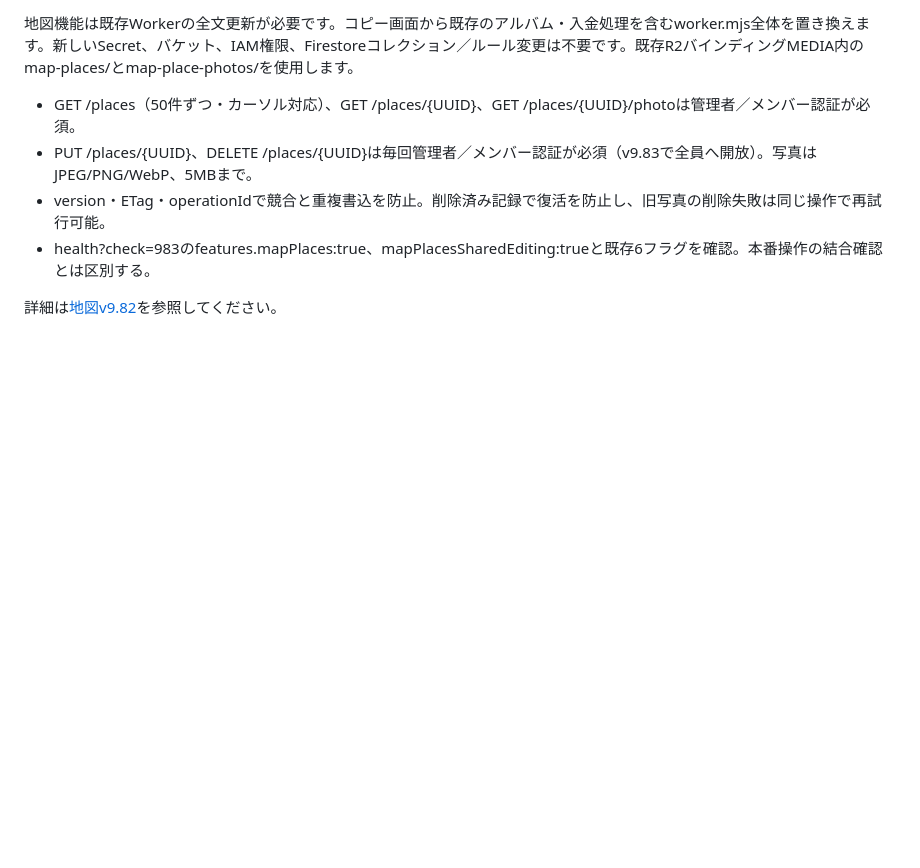
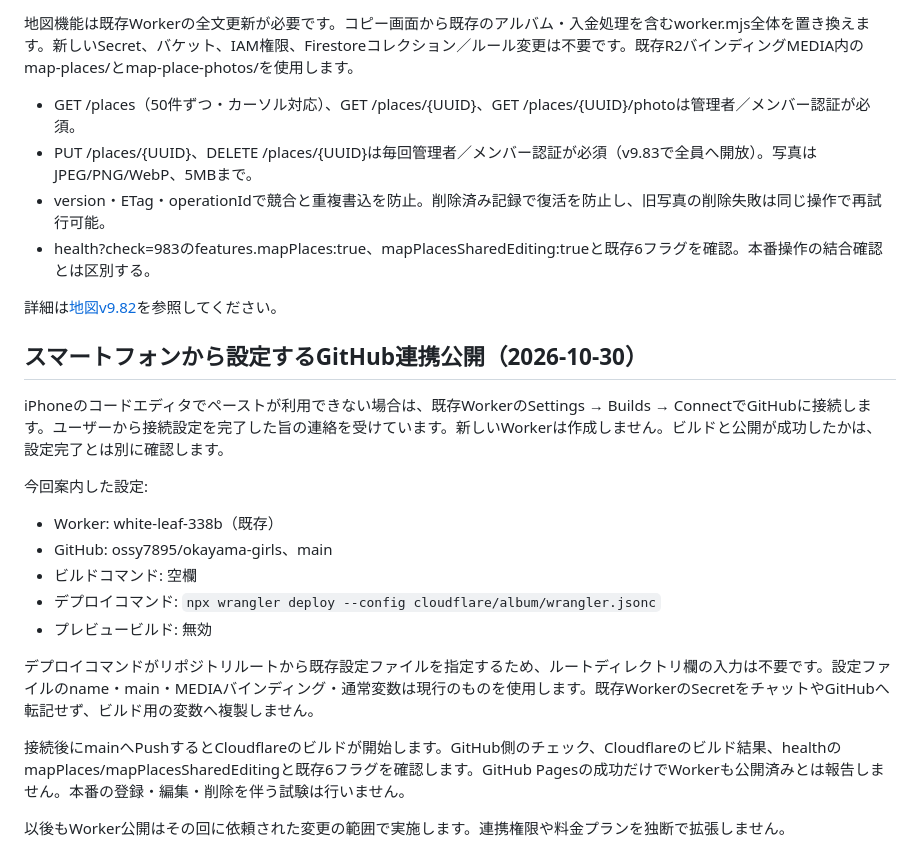
Before and after one commit to ossy7895/okayama-girls, a Markdown page: cloudflare/album/README.md, the part around the change. GitHub-like rendering; blank space fills up the shorter version.

Commit message:
スマホから設定した既存WorkerのGitHub連携公開手順を記録

```diff
--- a/cloudflare/album/README.md
+++ b/cloudflare/album/README.md
@@ -130,3 +130,22 @@ node --test --test-isolation=none cloudflare/album/client.test.mjs
 - health?check=983のfeatures.mapPlaces:true、mapPlacesSharedEditing:trueと既存6フラグを確認。本番操作の結合確認とは区別する。
 
 詳細は[地図v9.82](../../tests/地図-v9.82.md)を参照してください。
+
+
+## スマートフォンから設定するGitHub連携公開（2026-10-30）
+
+iPhoneのコードエディタでペーストが利用できない場合は、既存WorkerのSettings → Builds → ConnectでGitHubに接続します。ユーザーから接続設定を完了した旨の連絡を受けています。新しいWorkerは作成しません。ビルドと公開が成功したかは、設定完了とは別に確認します。
+
+今回案内した設定:
+
+- Worker: white-leaf-338b（既存）
+- GitHub: ossy7895/okayama-girls、main
+- ビルドコマンド: 空欄
+- デプロイコマンド: `npx wrangler deploy --config cloudflare/album/wrangler.jsonc`
+- プレビュービルド: 無効
+
+デプロイコマンドがリポジトリルートから既存設定ファイルを指定するため、ルートディレクトリ欄の入力は不要です。設定ファイルのname・main・MEDIAバインディング・通常変数は現行のものを使用します。既存WorkerのSecretをチャットやGitHubへ転記せず、ビルド用の変数へ複製しません。
+
+接続後にmainへPushするとCloudflareのビルドが開始します。GitHub側のチェック、Cloudflareのビルド結果、healthのmapPlaces/mapPlacesSharedEditingと既存6フラグを確認します。GitHub Pagesの成功だけでWorkerも公開済みとは報告しません。本番の登録・編集・削除を伴う試験は行いません。
+
+以後もWorker公開はその回に依頼された変更の範囲で実施します。連携権限や料金プランを独断で拡張しません。
```
